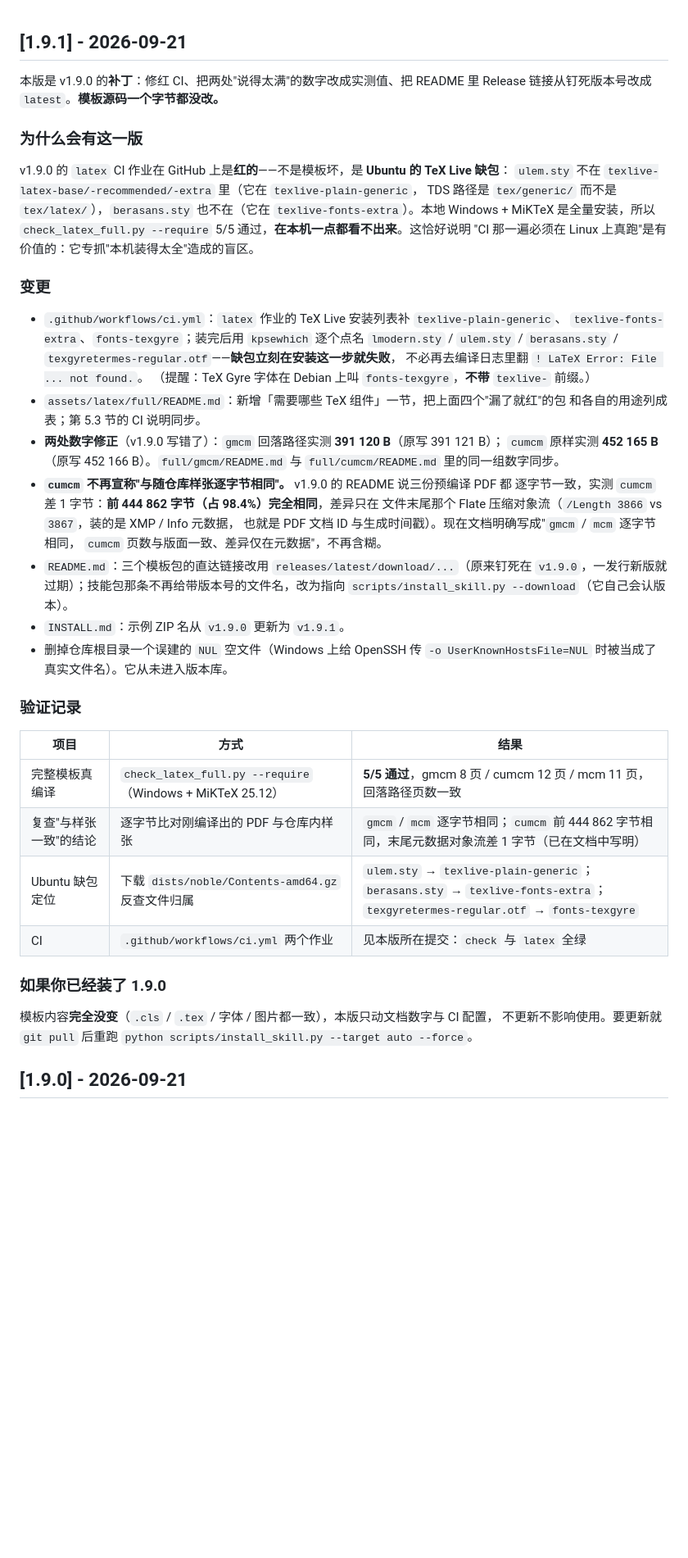
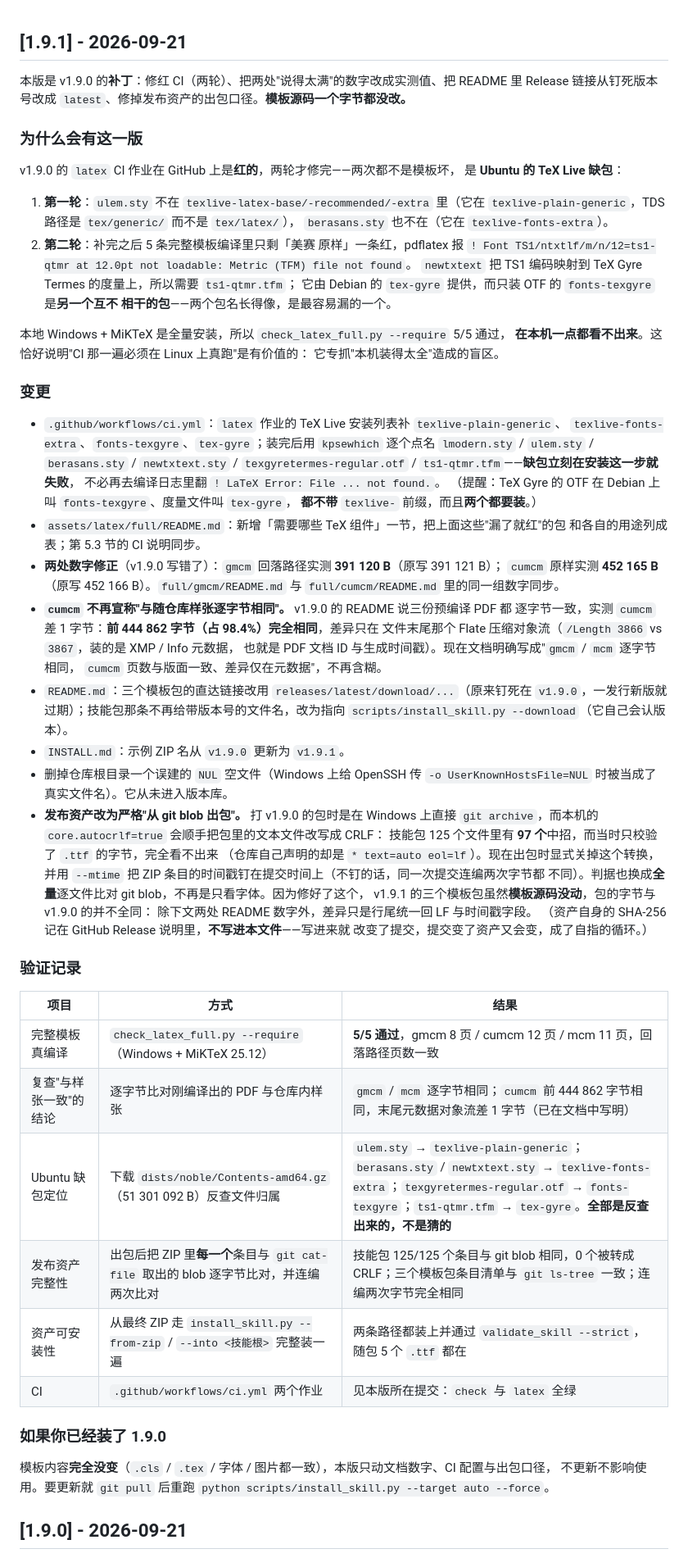
Before and after one commit to anticipate218/math-modeling-skill, a Markdown page: CHANGELOG.md, the part around the change. Shown at 82% size. Rendered like a GitHub page; blank space fills up the shorter version.

Commit message:
docs(changelog): 补全 v1.9.1 的两种 CI 红因与出包口径（v1.9.1）
- 记下第二轮 CI 红因：texlive 装完后仍缺 ts1-qtmr.tfm，报
  "Font TS1/ntxtlf/m/n/12=ts1-qtmr at 12.0pt not loadable"，
  对应的 Debian 包是 tex-gyre（与 fonts-texgyre 是两个不相干的包）。
- 补齐 kpsewhich 预检清单到 6 个文件名，把"漏了就红"的包逐条写进注释。
- 新增一条：发布资产改为严格从 git blob 出包，说明 v1.9.0 的
  97/125 个条目曾被 core.autocrlf 转成 CRLF、以及 --mtime 消掉
  ZIP 时间戳不确定性的做法。
- 验证记录表补"发布资产完整性""资产可安装性"两行。

```diff
--- a/CHANGELOG.md
+++ b/CHANGELOG.md
@@ -1,25 +1,36 @@
 ## [1.9.1] - 2026-09-21
 
-本版是 v1.9.0 的**补丁**：修红 CI、把两处"说得太满"的数字改成实测值、把 README 里
-Release 链接从钉死版本号改成 `latest`。**模板源码一个字节都没改。**
+本版是 v1.9.0 的**补丁**：修红 CI（两轮）、把两处"说得太满"的数字改成实测值、把 README
+里 Release 链接从钉死版本号改成 `latest`、修掉发布资产的出包口径。**模板源码一个字节都没改。**
 
 ### 为什么会有这一版
 
-v1.9.0 的 `latex` CI 作业在 GitHub 上是**红的**——不是模板坏，是 **Ubuntu 的 TeX Live 缺包**：
-`ulem.sty` 不在 `texlive-latex-base/-recommended/-extra` 里（它在 `texlive-plain-generic`，
-TDS 路径是 `tex/generic/` 而不是 `tex/latex/`），`berasans.sty` 也不在（它在
-`texlive-fonts-extra`）。本地 Windows + MiKTeX 是全量安装，所以
-`check_latex_full.py --require` 5/5 通过，**在本机一点都看不出来**。这恰好说明
-"CI 那一遍必须在 Linux 上真跑"是有价值的：它专抓"本机装得太全"造成的盲区。
+v1.9.0 的 `latex` CI 作业在 GitHub 上是**红的**，两轮才修完——两次都不是模板坏，
+是 **Ubuntu 的 TeX Live 缺包**：
+
+1. **第一轮**：`ulem.sty` 不在 `texlive-latex-base/-recommended/-extra` 里（它在
+   `texlive-plain-generic`，TDS 路径是 `tex/generic/` 而不是 `tex/latex/`），
+   `berasans.sty` 也不在（它在 `texlive-fonts-extra`）。
+2. **第二轮**：补完之后 5 条完整模板编译里只剩「美赛 原样」一条红，pdflatex 报
+   `! Font TS1/ntxtlf/m/n/12=ts1-qtmr at 12.0pt not loadable: Metric (TFM) file not found`。
+   `newtxtext` 把 TS1 编码映射到 TeX Gyre Termes 的度量上，所以需要 `ts1-qtmr.tfm`；
+   它由 Debian 的 `tex-gyre` 提供，而只装 OTF 的 `fonts-texgyre` 是**另一个互不
+   相干的包**——两个包名长得像，是最容易漏的一个。
+
+本地 Windows + MiKTeX 是全量安装，所以 `check_latex_full.py --require` 5/5 通过，
+**在本机一点都看不出来**。这恰好说明"CI 那一遍必须在 Linux 上真跑"是有价值的：
+它专抓"本机装得太全"造成的盲区。
 
 ### 变更
 
 - `.github/workflows/ci.yml`：`latex` 作业的 TeX Live 安装列表补 `texlive-plain-generic`、
-  `texlive-fonts-extra`、`fonts-texgyre`；装完后用 `kpsewhich` 逐个点名 `lmodern.sty` /
-  `ulem.sty` / `berasans.sty` / `texgyretermes-regular.otf`——**缺包立刻在安装这一步就失败**，
+  `texlive-fonts-extra`、`fonts-texgyre`、`tex-gyre`；装完后用 `kpsewhich` 逐个点名
+  `lmodern.sty` / `ulem.sty` / `berasans.sty` / `newtxtext.sty` /
+  `texgyretermes-regular.otf` / `ts1-qtmr.tfm`——**缺包立刻在安装这一步就失败**，
   不必再去编译日志里翻 `! LaTeX Error: File ... not found.`。
-  （提醒：TeX Gyre 字体在 Debian 上叫 `fonts-texgyre`，**不带** `texlive-` 前缀。）
-- `assets/latex/full/README.md`：新增「需要哪些 TeX 组件」一节，把上面四个"漏了就红"的包
+  （提醒：TeX Gyre 的 OTF 在 Debian 上叫 `fonts-texgyre`、度量文件叫 `tex-gyre`，
+  **都不带** `texlive-` 前缀，而且**两个都要装**。）
+- `assets/latex/full/README.md`：新增「需要哪些 TeX 组件」一节，把上面这些"漏了就红"的包
   和各自的用途列成表；第 5.3 节的 CI 说明同步。
 - **两处数字修正**（v1.9.0 写错了）：`gmcm` 回落路径实测 **391 120 B**（原写 391 121 B）；
   `cumcm` 原样实测 **452 165 B**（原写 452 166 B）。`full/gmcm/README.md` 与
@@ -35,6 +46,16 @@ TDS 路径是 `tex/generic/` 而不是 `tex/latex/`），`berasans.sty` 也不
 - `INSTALL.md`：示例 ZIP 名从 `v1.9.0` 更新为 `v1.9.1`。
 - 删掉仓库根目录一个误建的 `NUL` 空文件（Windows 上给 OpenSSH 传
   `-o UserKnownHostsFile=NUL` 时被当成了真实文件名）。它从未进入版本库。
+- **发布资产改为严格"从 git blob 出包"。** 打 v1.9.0 的包时是在 Windows 上直接
+  `git archive`，而本机的 `core.autocrlf=true` 会顺手把包里的文本文件改写成 CRLF：
+  技能包 125 个文件里有 **97 个**中招，而当时只校验了 `.ttf` 的字节，完全看不出来
+  （仓库自己声明的却是 `* text=auto eol=lf`）。现在出包时显式关掉这个转换，并用
+  `--mtime` 把 ZIP 条目的时间戳钉在提交时间上（不钉的话，同一次提交连编两次字节都
+  不同）。判据也换成**全量**逐文件比对 git blob，不再是只看字体。因为修好了这个，
+  v1.9.1 的三个模板包虽然**模板源码没动**，包的字节与 v1.9.0 的并不全同：
+  除下文两处 README 数字外，差异只是行尾统一回 LF 与时间戳字段。
+  （资产自身的 SHA-256 记在 GitHub Release 说明里，**不写进本文件**——写进来就
+  改变了提交，提交变了资产又会变，成了自指的循环。）
 
 ### 验证记录
 
@@ -42,12 +63,14 @@ TDS 路径是 `tex/generic/` 而不是 `tex/latex/`），`berasans.sty` 也不
 |---|---|---|
 | 完整模板真编译 | `check_latex_full.py --require`（Windows + MiKTeX 25.12） | **5/5 通过**，gmcm 8 页 / cumcm 12 页 / mcm 11 页，回落路径页数一致 |
 | 复查"与样张一致"的结论 | 逐字节比对刚编译出的 PDF 与仓库内样张 | `gmcm` / `mcm` 逐字节相同；`cumcm` 前 444 862 字节相同，末尾元数据对象流差 1 字节（已在文档中写明） |
-| Ubuntu 缺包定位 | 下载 `dists/noble/Contents-amd64.gz` 反查文件归属 | `ulem.sty` → `texlive-plain-generic`；`berasans.sty` → `texlive-fonts-extra`；`texgyretermes-regular.otf` → `fonts-texgyre` |
+| Ubuntu 缺包定位 | 下载 `dists/noble/Contents-amd64.gz`（51 301 092 B）反查文件归属 | `ulem.sty` → `texlive-plain-generic`；`berasans.sty` / `newtxtext.sty` → `texlive-fonts-extra`；`texgyretermes-regular.otf` → `fonts-texgyre`；`ts1-qtmr.tfm` → `tex-gyre`。**全部是反查出来的，不是猜的** |
+| 发布资产完整性 | 出包后把 ZIP 里**每一个**条目与 `git cat-file` 取出的 blob 逐字节比对，并连编两次比对 | 技能包 125/125 个条目与 git blob 相同，0 个被转成 CRLF；三个模板包条目清单与 `git ls-tree` 一致；连编两次字节完全相同 |
+| 资产可安装性 | 从最终 ZIP 走 `install_skill.py --from-zip` / `--into <技能根>` 完整装一遍 | 两条路径都装上并通过 `validate_skill --strict`，随包 5 个 `.ttf` 都在 |
 | CI | `.github/workflows/ci.yml` 两个作业 | 见本版所在提交：`check` 与 `latex` 全绿 |
 
 ### 如果你已经装了 1.9.0
 
-模板内容**完全没变**（`.cls` / `.tex` / 字体 / 图片都一致），本版只动文档数字与 CI 配置，
+模板内容**完全没变**（`.cls` / `.tex` / 字体 / 图片都一致），本版只动文档数字、CI 配置与出包口径，
 不更新不影响使用。要更新就 `git pull` 后重跑
 `python scripts/install_skill.py --target auto --force`。
 
```
